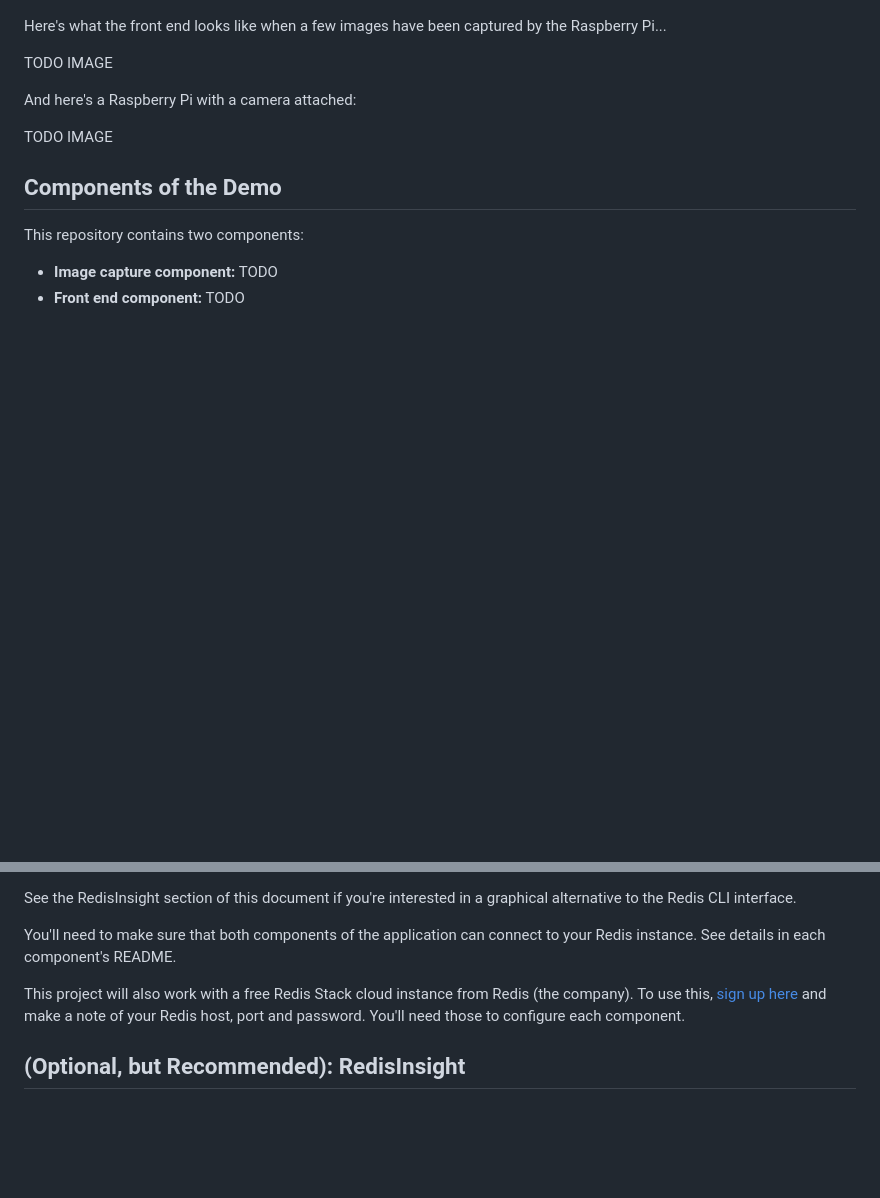
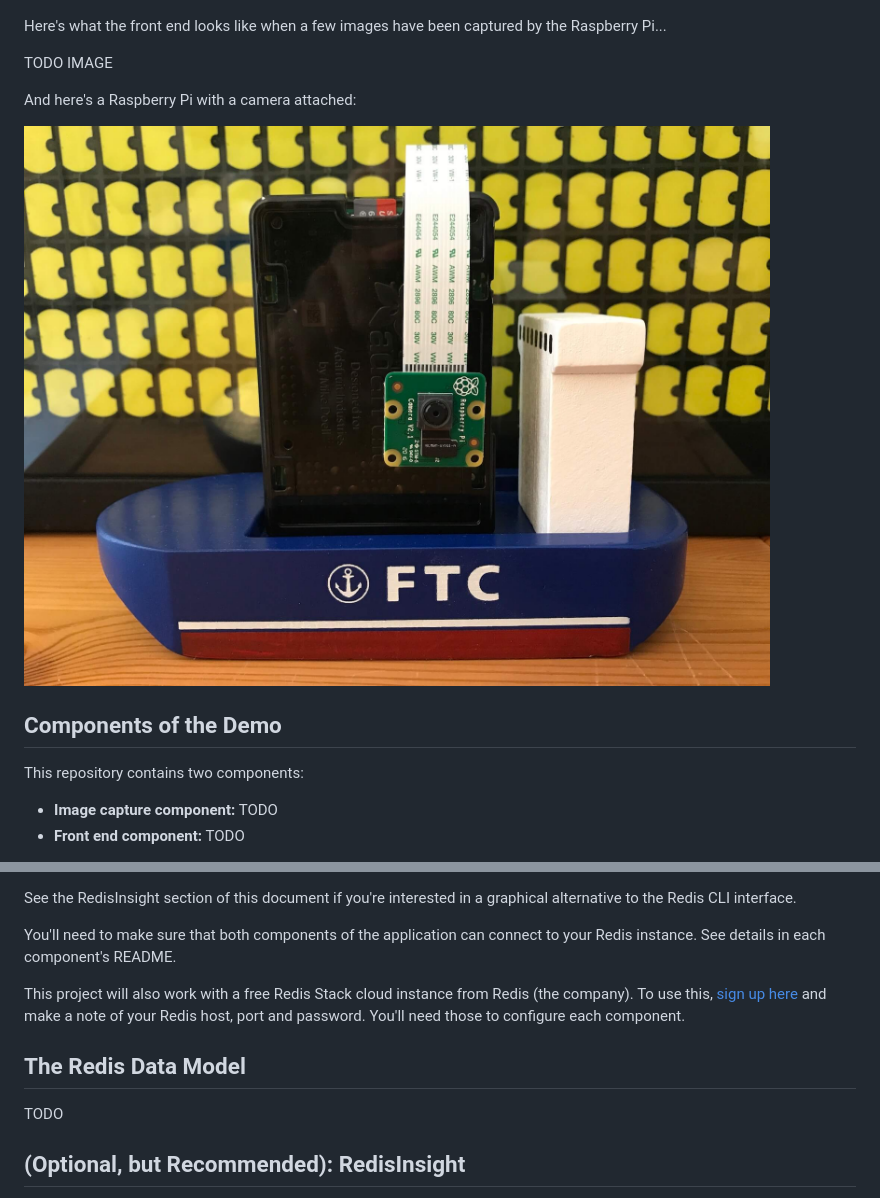
Before and after one commit to simonprickett/redis-pi-camera, a Markdown page: README.md, 2 parts joined by grey strips. Rendered like a GitHub page; pictures changed too: raspberry_pi_3_with_camera_module.jpg (added); blank space fills up the shorter version.

Commit message:
Added Pi image to README.

```diff
--- a/README.md
+++ b/README.md
@@ -10,7 +10,7 @@ TODO IMAGE
 
 And here's a Raspberry Pi with a camera attached:
 
-TODO IMAGE
+![Raspberry Pi 3 with Camera Module attached](raspberry_pi_3_with_camera_module.jpg)
 
 ## Components of the Demo
 
@@ -49,6 +49,10 @@ You'll need to make sure that both components of the application can connect to
 
 This project will also work with a free Redis Stack cloud instance from Redis (the company).  To use this, [sign up here](https://redis.com/try-free/) and make a note of your Redis host, port and password.  You'll need those to configure each component.
 
+## The Redis Data Model
+
+TODO
+
 ## (Optional, but Recommended): RedisInsight
 
 RedisInsight is a free graphical management and database browsing tool for Redis. You don't need it to look at how the application stores data in Redis (you can use redis-cli if you prefer) but I'd recommend it as it's much easier to get an overall picture of the state of the database with a graphical tool.  RedisInsight runs as a desktop application on your Mac, Windows or Linux machine.
```
Also changed, not shown: other parts of README.md (+1 -1 lines).
